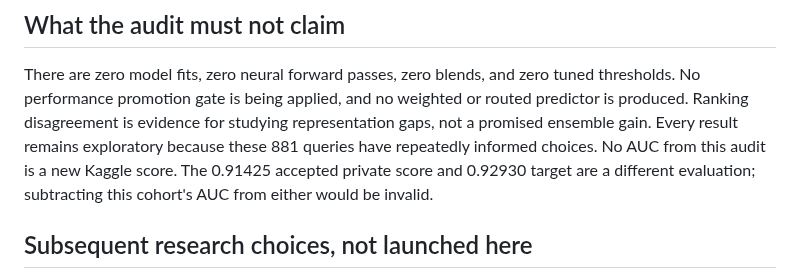
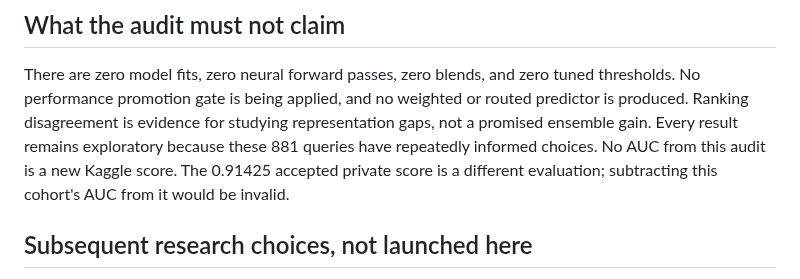
Before and after one commit to alvaromendizabal/jigsaw-rule-classifier, a Markdown page: docs/FEATURE_VALUE_AUDIT.md, the part around the change. Rendered like a GitHub page.

Commit message:
portfolio: remove external target from feature audit

```diff
--- a/docs/FEATURE_VALUE_AUDIT.md
+++ b/docs/FEATURE_VALUE_AUDIT.md
@@ -65,8 +65,8 @@ There are zero model fits, zero neural forward passes, zero blends, and zero tun
 No performance promotion gate is being applied, and no weighted or routed predictor is produced.
 Ranking disagreement is evidence for studying representation gaps, not a promised ensemble gain.
 Every result remains exploratory because these 881 queries have repeatedly informed choices.
-No AUC from this audit is a new Kaggle score. The 0.91425 accepted private score and 0.92930 target
-are a different evaluation; subtracting this cohort's AUC from either would be invalid.
+No AUC from this audit is a new Kaggle score. The 0.91425 accepted private score is a
+different evaluation; subtracting this cohort's AUC from it would be invalid.
 
 ## Subsequent research choices, not launched here
 
```
